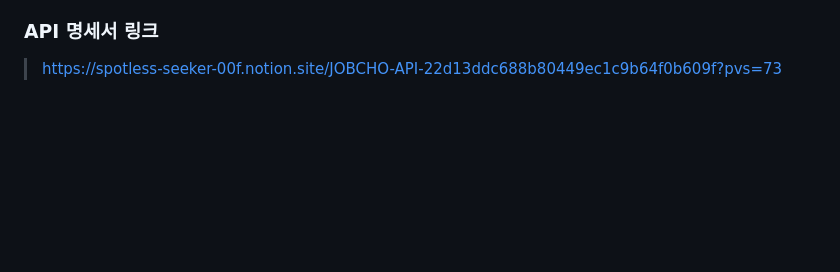
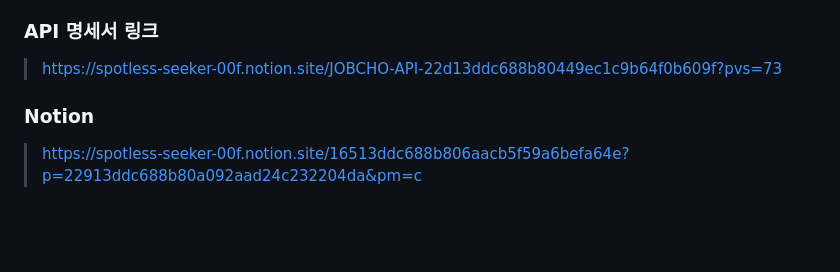
Before and after one commit to SongHyojun0228/Jobcho_Project, a Markdown page: README.md, the part around the change. GitHub-like rendering; blank space fills up the shorter version.

```diff
--- a/README.md
+++ b/README.md
@@ -5,6 +5,9 @@
 잔디(JANDI)의 기능을 참고하여 구현되었으며, 메시지 채팅, 공지 관리, 할 일, 파일 공유 등의 기능을 제공합니다.
 ### API 명세서 링크
 > https://spotless-seeker-00f.notion.site/JOBCHO-API-22d13ddc688b80449ec1c9b64f0b609f?pvs=73
+
+### Notion
+> https://spotless-seeker-00f.notion.site/16513ddc688b806aacb5f59a6befa64e?p=22913ddc688b80a092aad24c232204da&pm=c
 
 <br><br>
 
```
